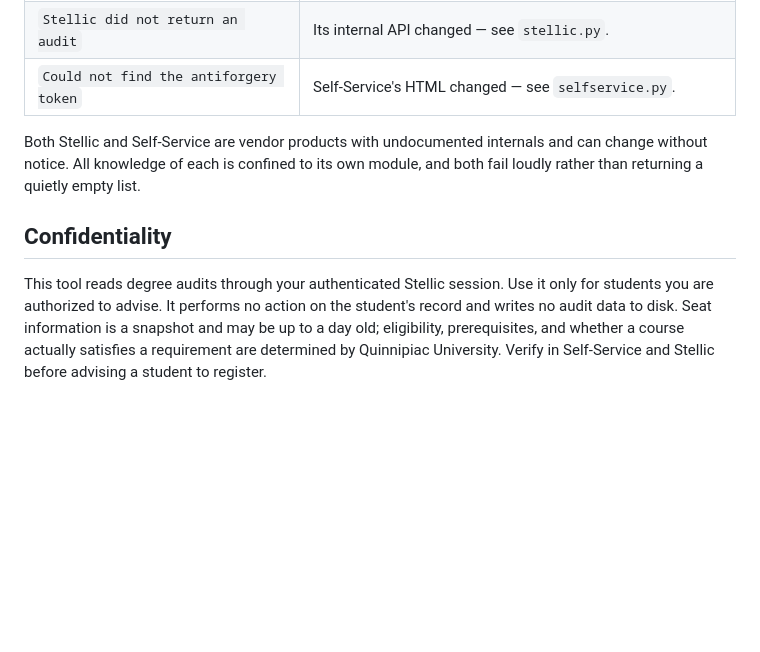
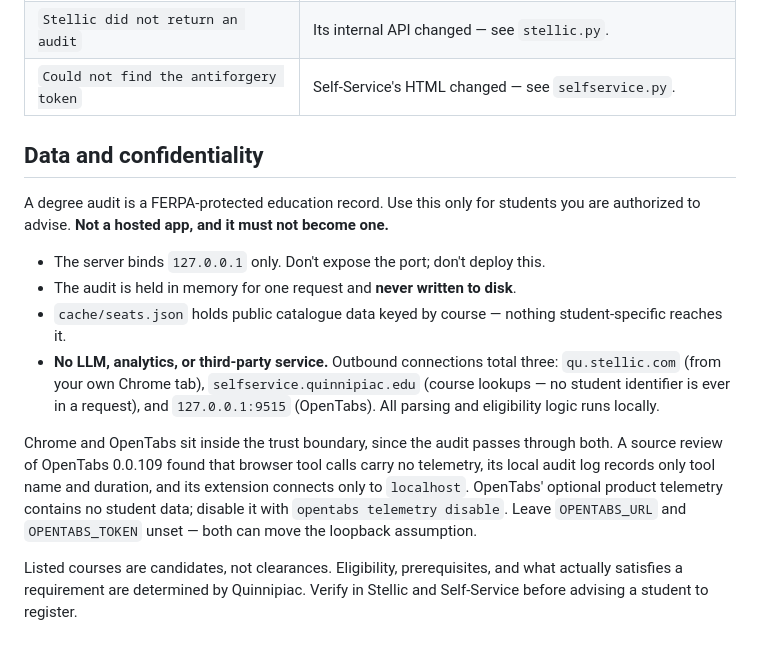
Before and after one commit to guidolang/advisingbot, a Markdown page: README.md, the part around one of its changes. Drawn GitHub-style; blank space fills up the shorter version.

```diff
--- a/README.md
+++ b/README.md
@@ -175,16 +178,29 @@ either.
 | `Stellic did not return an audit` | Its internal API changed — see `stellic.py`. |
 | `Could not find the antiforgery token` | Self-Service's HTML changed — see `selfservice.py`. |
 
-Both Stellic and Self-Service are vendor products with undocumented internals
-and can change without notice. All knowledge of each is confined to its own
-module, and both fail loudly rather than returning a quietly empty list.
+## Data and confidentiality
 
-## Confidentiality
+A degree audit is a FERPA-protected education record. Use this only for
+students you are authorized to advise. **Not a hosted app, and it must not
+become one.**
 
-This tool reads degree audits through your authenticated Stellic session. Use
-it only for students you are authorized to advise. It performs no action on the
-student's record and writes no audit data to disk. Seat information is a
-snapshot and may be up to a day old; eligibility, prerequisites, and whether a
-course actually satisfies a requirement are determined by Quinnipiac
-University. Verify in Self-Service and Stellic before advising a student to
-register.
+- The server binds `127.0.0.1` only. Don't expose the port; don't deploy this.
+- The audit is held in memory for one request and **never written to disk**.
+- `cache/seats.json` holds public catalogue data keyed by course — nothing
+  student-specific reaches it.
+- **No LLM, analytics, or third-party service.** Outbound connections total
+  three: `qu.stellic.com` (from your own Chrome tab), `selfservice.quinnipiac.edu`
+  (course lookups — no student identifier is ever in a request), and
+  `127.0.0.1:9515` (OpenTabs). All parsing and eligibility logic runs locally.
+
+Chrome and OpenTabs sit inside the trust boundary, since the audit passes
+through both. A source review of OpenTabs 0.0.109 found that browser tool calls
+carry no telemetry, its local audit log records only tool name and duration,
+and its extension connects only to `localhost`. OpenTabs' optional product
+telemetry contains no student data; disable it with `opentabs telemetry
+disable`. Leave `OPENTABS_URL` and `OPENTABS_TOKEN` unset — both can move the
+loopback assumption.
+
+Listed courses are candidates, not clearances. Eligibility, prerequisites, and
+what actually satisfies a requirement are determined by Quinnipiac. Verify in
+Stellic and Self-Service before advising a student to register.
```
Also changed, not shown: other parts of README.md (+93 -90 lines).
